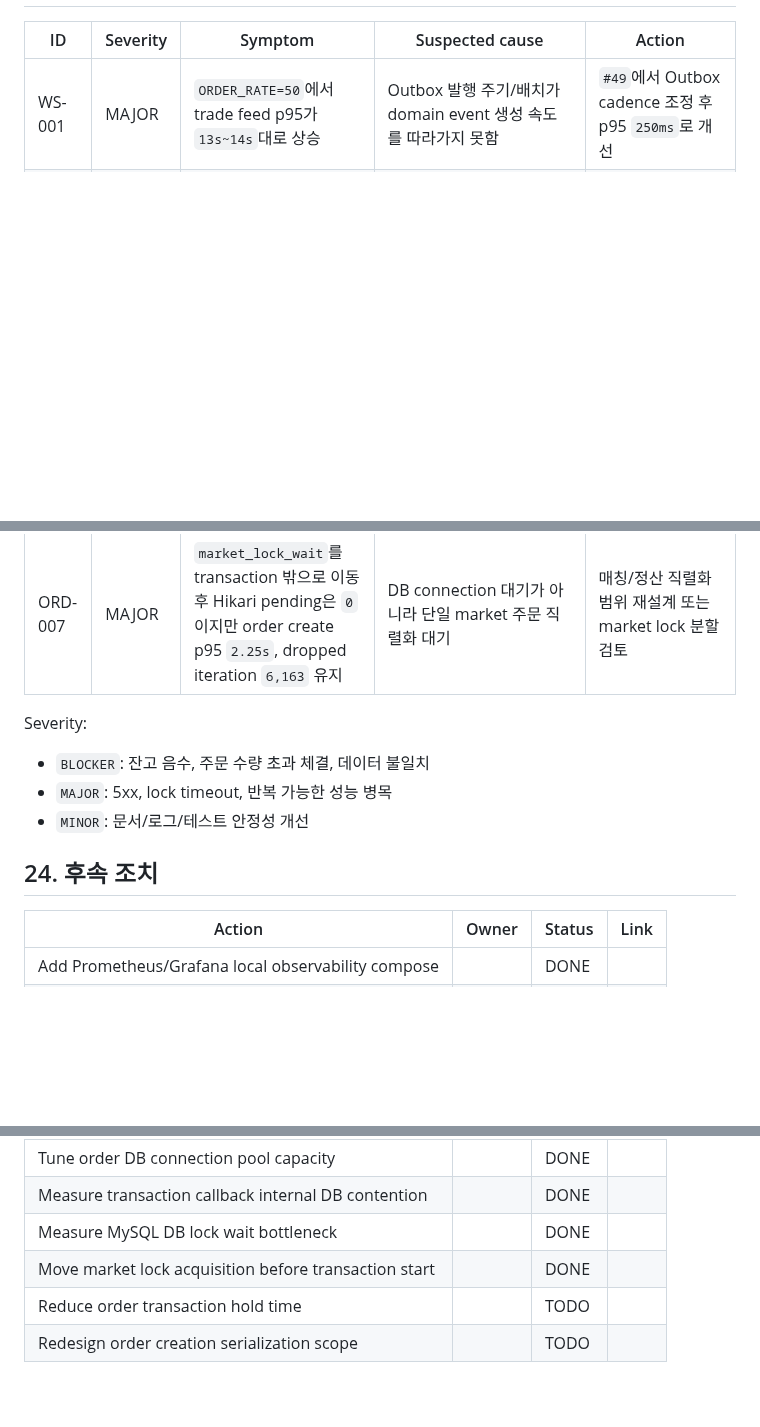
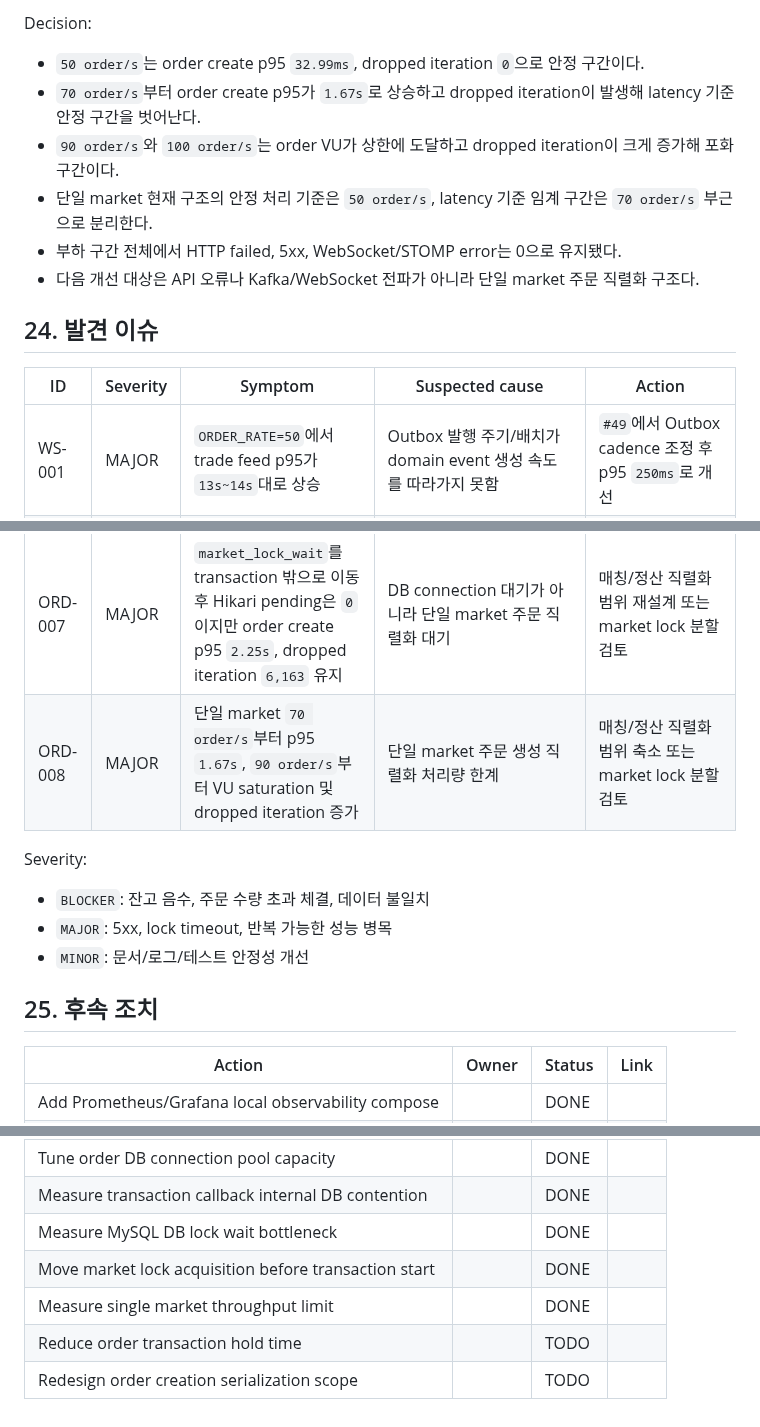
Before and after one commit to ohhalim/CoinFlow, a Markdown page: .docs/TEST_RESULTS.md, 3 parts joined by grey strips. Rendered like a GitHub page; blank space fills up the shorter version.

Commit message:
docs: 단일 market 처리량 한계 측정 결과 정리

```diff
--- a/.docs/TEST_RESULTS.md
+++ b/.docs/TEST_RESULTS.md
@@ -1410,3 +1454,13 @@ Decision:
+Decision:
+
+- `50 order/s`는 order create p95 `32.99ms`, dropped iteration `0`으로 안정 구간이다.
+- `70 order/s`부터 order create p95가 `1.67s`로 상승하고 dropped iteration이 발생해 latency 기준 안정 구간을 벗어난다.
+- `90 order/s`와 `100 order/s`는 order VU가 상한에 도달하고 dropped iteration이 크게 증가해 포화 구간이다.
+- 단일 market 현재 구조의 안정 처리 기준은 `50 order/s`, latency 기준 임계 구간은 `70 order/s` 부근으로 분리한다.
+- 부하 구간 전체에서 HTTP failed, 5xx, WebSocket/STOMP error는 0으로 유지됐다.
+- 다음 개선 대상은 API 오류나 Kafka/WebSocket 전파가 아니라 단일 market 주문 직렬화 구조다.
+
+## 24. 발견 이슈
 
 | ID | Severity | Symptom | Suspected cause | Action |
 |---|---|---|---|---|
@@ -1419,6 +1473,7 @@ Decision:
 | ORD-005 | MAJOR | pool size `20`에서 order create p95 `1.91s`, dropped iteration `1,222` 유지 | `transaction_begin max 1.7400s`, `market_lock_wait max 377.54ms`; 내부 DB write stage는 수십 ms 이하 | transaction begin 대기와 market lock wait 분리 개선 |
 | ORD-006 | MAJOR | `50 subscribers / 100 order/s / 5m`에서 order create p95 `2.31s`, dropped iteration `5,102`, Hikari pending max `140` 발생 | MySQL row lock wait 미관측. transaction callback 진입 후 market lock 대기로 DB connection 점유 | market lock 획득을 DB transaction 시작 전으로 이동 |
 | ORD-007 | MAJOR | `market_lock_wait`를 transaction 밖으로 이동 후 Hikari pending은 `0`이지만 order create p95 `2.25s`, dropped iteration `6,163` 유지 | DB connection 대기가 아니라 단일 market 주문 직렬화 대기 | 매칭/정산 직렬화 범위 재설계 또는 market lock 분할 검토 |
+| ORD-008 | MAJOR | 단일 market `70 order/s`부터 p95 `1.67s`, `90 order/s`부터 VU saturation 및 dropped iteration 증가 | 단일 market 주문 생성 직렬화 처리량 한계 | 매칭/정산 직렬화 범위 축소 또는 market lock 분할 검토 |
 
 Severity:
 
@@ -1426,7 +1481,7 @@ Severity:
 - `MAJOR`: 5xx, lock timeout, 반복 가능한 성능 병목
 - `MINOR`: 문서/로그/테스트 안정성 개선
 
-## 24. 후속 조치
+## 25. 후속 조치
 
 | Action | Owner | Status | Link |
 |---|---|---|---|
@@ -1448,5 +1503,6 @@ Severity:
 | Measure transaction callback internal DB contention |  | DONE |  |
 | Measure MySQL DB lock wait bottleneck |  | DONE |  |
 | Move market lock acquisition before transaction start |  | DONE |  |
+| Measure single market throughput limit |  | DONE |  |
 | Reduce order transaction hold time |  | TODO |  |
 | Redesign order creation serialization scope |  | TODO |  |
```
Also changed, not shown: other parts of .docs/TEST_RESULTS.md (+45 -1 lines), .docs/images/single-market-throughput-limit-full.png (added), .docs/images/single-market-throughput-limit-saturation.png (added).
